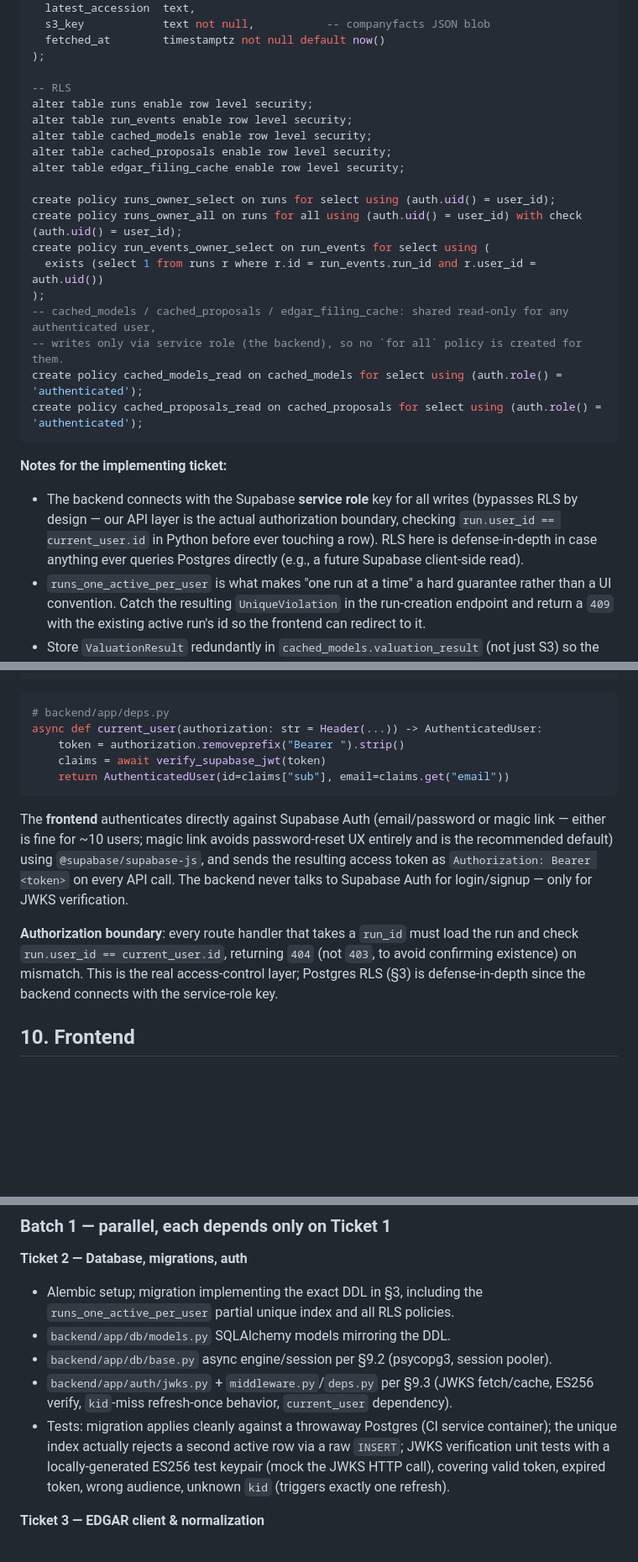
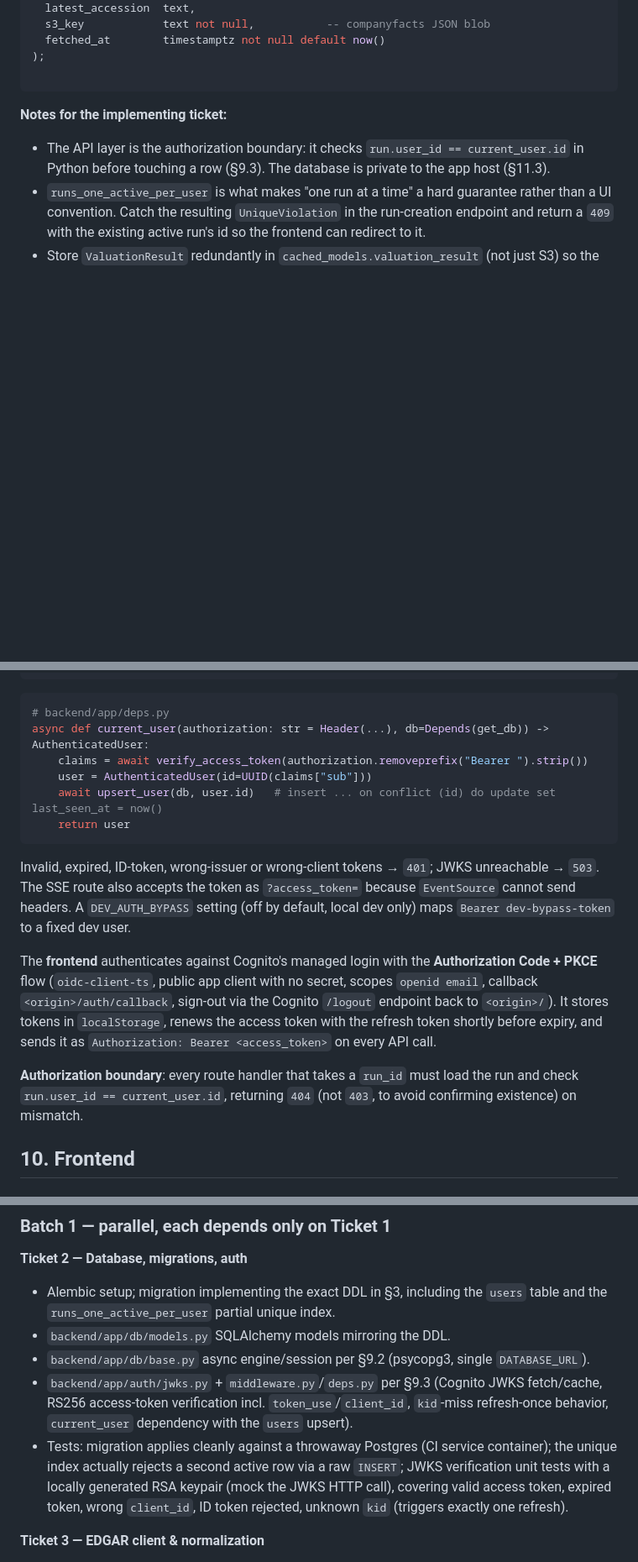
Before and after one commit to aman-todi/intrinsic-valuation, a Markdown page: docs/SPEC.md, 3 parts joined by grey strips. Shown at 84% size. Rendered like a GitHub page; blank space fills up the shorter version.

````diff
--- a/docs/SPEC.md
+++ b/docs/SPEC.md
@@ -344,26 +354,10 @@ create table edgar_filing_cache (
   fetched_at        timestamptz not null default now()
 );
 
--- RLS
-alter table runs enable row level security;
-alter table run_events enable row level security;
-alter table cached_models enable row level security;
-alter table cached_proposals enable row level security;
-alter table edgar_filing_cache enable row level security;
-
-create policy runs_owner_select on runs for select using (auth.uid() = user_id);
-create policy runs_owner_all on runs for all using (auth.uid() = user_id) with check (auth.uid() = user_id);
-create policy run_events_owner_select on run_events for select using (
-  exists (select 1 from runs r where r.id = run_events.run_id and r.user_id = auth.uid())
-);
--- cached_models / cached_proposals / edgar_filing_cache: shared read-only for any authenticated user,
--- writes only via service role (the backend), so no `for all` policy is created for them.
-create policy cached_models_read on cached_models for select using (auth.role() = 'authenticated');
-create policy cached_proposals_read on cached_proposals for select using (auth.role() = 'authenticated');
 ```
 
 **Notes for the implementing ticket:**
-- The backend connects with the Supabase **service role** key for all writes (bypasses RLS by design — our API layer is the actual authorization boundary, checking `run.user_id == current_user.id` in Python before ever touching a row). RLS here is defense-in-depth in case anything ever queries Postgres directly (e.g., a future Supabase client-side read).
+- The API layer is the authorization boundary: it checks `run.user_id == current_user.id` in Python before touching a row (§9.3). The database is private to the app host (§11.3).
 - `runs_one_active_per_user` is what makes "one run at a time" a hard guarantee rather than a UI convention. Catch the resulting `UniqueViolation` in the run-creation endpoint and return a `409` with the existing active run's id so the frontend can redirect to it.
 - Store `ValuationResult` redundantly in `cached_models.valuation_result` (not just S3) so the API can serve a cache hit without an S3 round trip.
 ## 4. Core domain schemas (Pydantic)
@@ -1352,15 +1332,18 @@ async def verify_supabase_jwt(token: str) -> dict:
 
 ```python
 # backend/app/deps.py
-async def current_user(authorization: str = Header(...)) -> AuthenticatedUser:
-    token = authorization.removeprefix("Bearer ").strip()
-    claims = await verify_supabase_jwt(token)
-    return AuthenticatedUser(id=claims["sub"], email=claims.get("email"))
-```
-
-The **frontend** authenticates directly against Supabase Auth (email/password or magic link — either is fine for ~10 users; magic link avoids password-reset UX entirely and is the recommended default) using `@supabase/supabase-js`, and sends the resulting access token as `Authorization: Bearer <token>` on every API call. The backend never talks to Supabase Auth for login/signup — only for JWKS verification.
-
-**Authorization boundary**: every route handler that takes a `run_id` must load the run and check `run.user_id == current_user.id`, returning `404` (not `403`, to avoid confirming existence) on mismatch. This is the real access-control layer; Postgres RLS (§3) is defense-in-depth since the backend connects with the service-role key.
+async def current_user(authorization: str = Header(...), db=Depends(get_db)) -> AuthenticatedUser:
+    claims = await verify_access_token(authorization.removeprefix("Bearer ").strip())
+    user = AuthenticatedUser(id=UUID(claims["sub"]))
+    await upsert_user(db, user.id)   # insert ... on conflict (id) do update set last_seen_at = now()
+    return user
+```
+
+Invalid, expired, ID-token, wrong-issuer or wrong-client tokens → `401`; JWKS unreachable → `503`. The SSE route also accepts the token as `?access_token=` because `EventSource` cannot send headers. A `DEV_AUTH_BYPASS` setting (off by default, local dev only) maps `Bearer dev-bypass-token` to a fixed dev user.
+
+The **frontend** authenticates against Cognito's managed login with the **Authorization Code + PKCE** flow (`oidc-client-ts`, public app client with no secret, scopes `openid email`, callback `<origin>/auth/callback`, sign-out via the Cognito `/logout` endpoint back to `<origin>/`). It stores tokens in `localStorage`, renews the access token with the refresh token shortly before expiry, and sends it as `Authorization: Bearer <access_token>` on every API call.
+
+**Authorization boundary**: every route handler that takes a `run_id` must load the run and check `run.user_id == current_user.id`, returning `404` (not `403`, to avoid confirming existence) on mismatch.
 ## 10. Frontend
 
 ### 10.1 Pages & flow
@@ -1695,11 +1678,11 @@ Every ticket should open its own PR/branch against `main`, include tests, and no
 ### Batch 1 — parallel, each depends only on Ticket 1
 
 **Ticket 2 — Database, migrations, auth**
-- Alembic setup; migration implementing the exact DDL in §3, including the `runs_one_active_per_user` partial unique index and all RLS policies.
+- Alembic setup; migration implementing the exact DDL in §3, including the `users` table and the `runs_one_active_per_user` partial unique index.
 - `backend/app/db/models.py` SQLAlchemy models mirroring the DDL.
-- `backend/app/db/base.py` async engine/session per §9.2 (psycopg3, session pooler).
-- `backend/app/auth/jwks.py` + `middleware.py`/`deps.py` per §9.3 (JWKS fetch/cache, ES256 verify, `kid`-miss refresh-once behavior, `current_user` dependency).
-- Tests: migration applies cleanly against a throwaway Postgres (CI service container); the unique index actually rejects a second active row via a raw `INSERT`; JWKS verification unit tests with a locally-generated ES256 test keypair (mock the JWKS HTTP call), covering valid token, expired token, wrong audience, unknown `kid` (triggers exactly one refresh).
+- `backend/app/db/base.py` async engine/session per §9.2 (psycopg3, single `DATABASE_URL`).
+- `backend/app/auth/jwks.py` + `middleware.py`/`deps.py` per §9.3 (Cognito JWKS fetch/cache, RS256 access-token verification incl. `token_use`/`client_id`, `kid`-miss refresh-once behavior, `current_user` dependency with the `users` upsert).
+- Tests: migration applies cleanly against a throwaway Postgres (CI service container); the unique index actually rejects a second active row via a raw `INSERT`; JWKS verification unit tests with a locally generated RSA keypair (mock the JWKS HTTP call), covering valid access token, expired token, wrong `client_id`, ID token rejected, unknown `kid` (triggers exactly one refresh).
 
 **Ticket 3 — EDGAR client & normalization**
 - `data/edgar/client.py`: rate-limited (Redis token bucket) `httpx` client per §5.1, `get_submissions`, `get_companyfacts`, ticker→CIK map, S3 raw-JSON caching + `edgar_filing_cache` indexing.
````
Also changed, not shown: other parts of docs/SPEC.md (+49 -53 lines).
